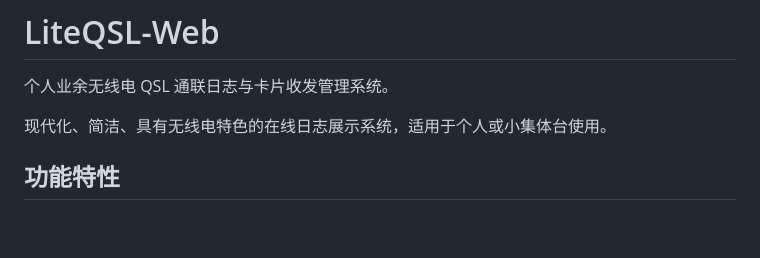
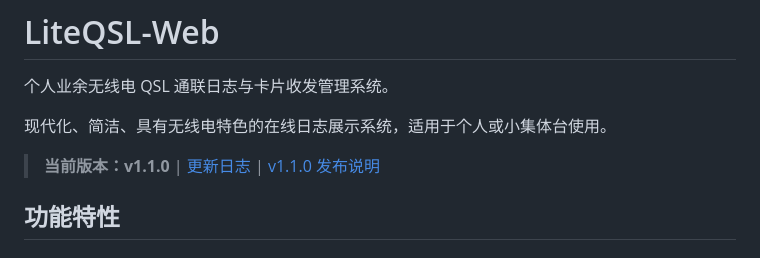
Before and after one commit to bsxiaocai/LiteQSL-Web, a Markdown page: README.md, the part around the change. GitHub-like rendering; blank space fills up the shorter version.

Commit message:
docs: 添加 v1.1.0 发布说明，更新 README.md 版本信息

```diff
--- a/README.md
+++ b/README.md
@@ -3,6 +3,8 @@
 个人业余无线电 QSL 通联日志与卡片收发管理系统。
 
 现代化、简洁、具有无线电特色的在线日志展示系统，适用于个人或小集体台使用。
+
+> **当前版本：v1.1.0** | [更新日志](doc/changelog.md) | [v1.1.0 发布说明](doc/v1.1.0-changelog.md)
 
 ## 功能特性
 
```
Also changed, not shown: doc/v1.1.0-changelog.md (added, +162 -0 lines).
